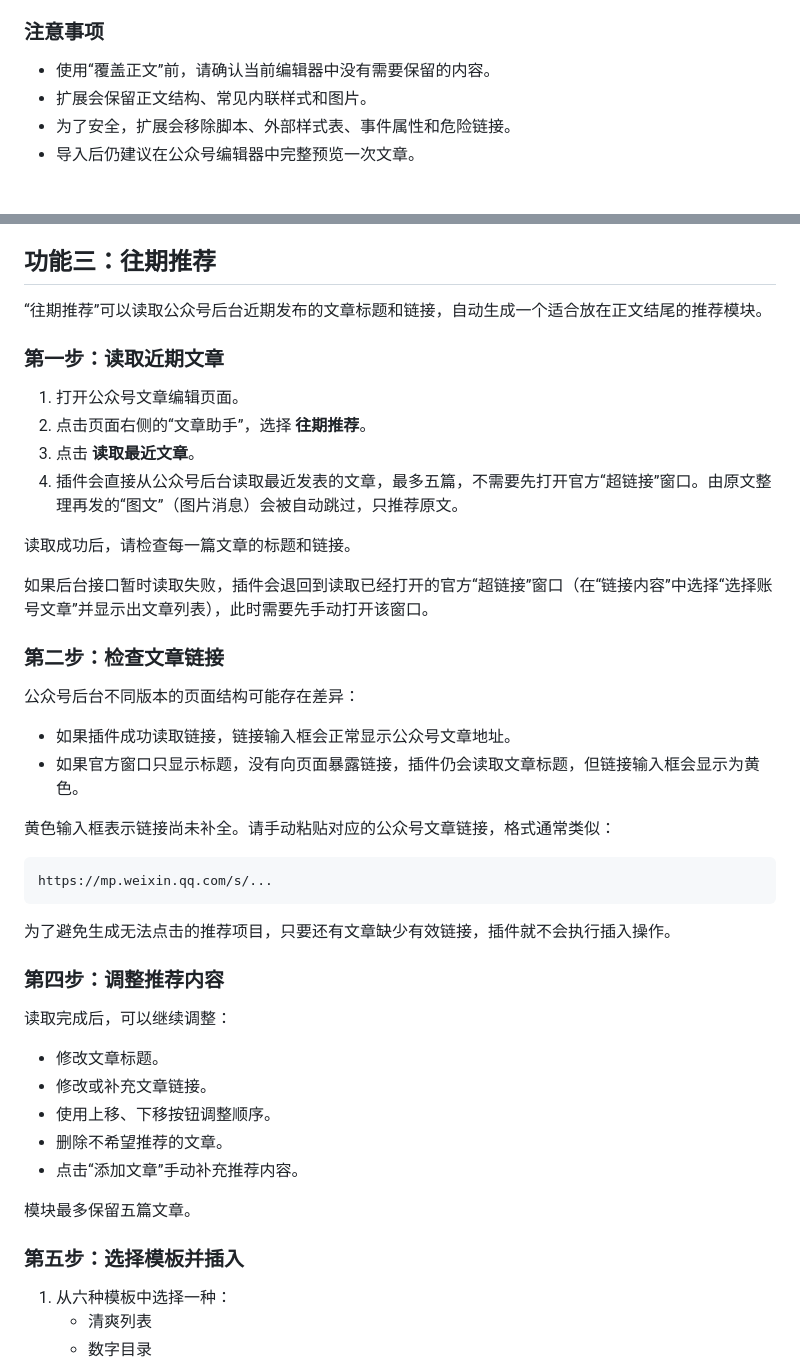
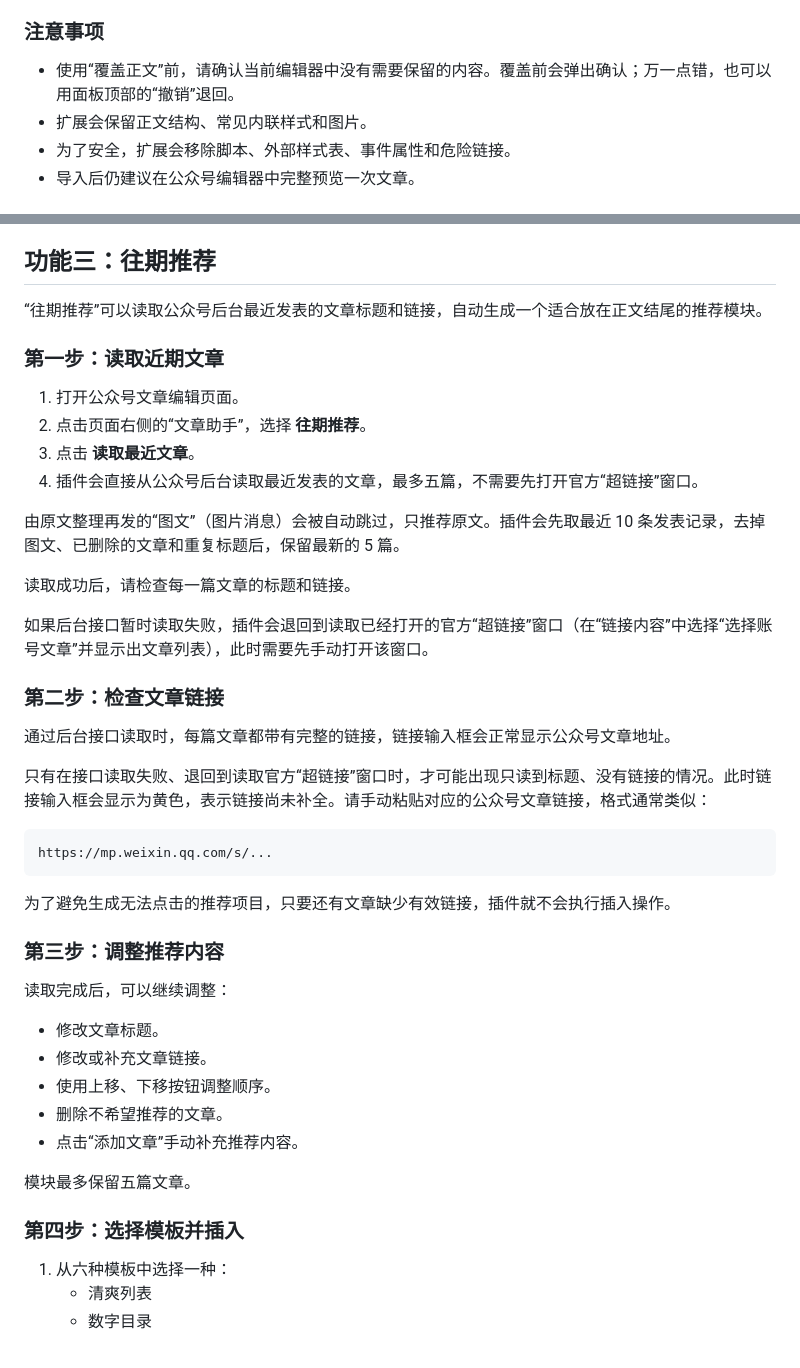
Before and after one commit to supernjau/wechat-article-assistant, a Markdown page: README.md, 2 parts joined by grey strips. Rendered like a GitHub page.

Commit message:
docs: update README for current features and privacy notes
Co-Authored-By: Claude Sonnet 5.5 <noreply@anthropic.com>

````diff
--- a/README.md
+++ b/README.md
@@ -76,7 +64,7 @@ git clone https://github.com/supernjau/wechat-article-assistant.git
 
 ### 注意事项
 
-- 使用“覆盖正文”前，请确认当前编辑器中没有需要保留的内容。
+- 使用“覆盖正文”前，请确认当前编辑器中没有需要保留的内容。覆盖前会弹出确认；万一点错，也可以用面板顶部的“撤销”退回。
 - 扩展会保留正文结构、常见内联样式和图片。
 - 为了安全，扩展会移除脚本、外部样式表、事件属性和危险链接。
 - 导入后仍建议在公众号编辑器中完整预览一次文章。
@@ -106,14 +94,16 @@ git clone https://github.com/supernjau/wechat-article-assistant.git
 
 ## 功能三：往期推荐
 
-“往期推荐”可以读取公众号后台近期发布的文章标题和链接，自动生成一个适合放在正文结尾的推荐模块。
+“往期推荐”可以读取公众号后台最近发表的文章标题和链接，自动生成一个适合放在正文结尾的推荐模块。
 
 ### 第一步：读取近期文章
 
 1. 打开公众号文章编辑页面。
 2. 点击页面右侧的“文章助手”，选择 **往期推荐**。
 3. 点击 **读取最近文章**。
-4. 插件会直接从公众号后台读取最近发表的文章，最多五篇，不需要先打开官方“超链接”窗口。由原文整理再发的“图文”（图片消息）会被自动跳过，只推荐原文。
+4. 插件会直接从公众号后台读取最近发表的文章，最多五篇，不需要先打开官方“超链接”窗口。
+
+由原文整理再发的“图文”（图片消息）会被自动跳过，只推荐原文。插件会先取最近 10 条发表记录，去掉图文、已删除的文章和重复标题后，保留最新的 5 篇。
 
 读取成功后，请检查每一篇文章的标题和链接。
 
@@ -121,12 +111,9 @@ git clone https://github.com/supernjau/wechat-article-assistant.git
 
 ### 第二步：检查文章链接
 
-公众号后台不同版本的页面结构可能存在差异：
+通过后台接口读取时，每篇文章都带有完整的链接，链接输入框会正常显示公众号文章地址。
 
-- 如果插件成功读取链接，链接输入框会正常显示公众号文章地址。
-- 如果官方窗口只显示标题，没有向页面暴露链接，插件仍会读取文章标题，但链接输入框会显示为黄色。
-
-黄色输入框表示链接尚未补全。请手动粘贴对应的公众号文章链接，格式通常类似：
+只有在接口读取失败、退回到读取官方“超链接”窗口时，才可能出现只读到标题、没有链接的情况。此时链接输入框会显示为黄色，表示链接尚未补全。请手动粘贴对应的公众号文章链接，格式通常类似：
 
 ```text
 https://mp.weixin.qq.com/s/...
@@ -134,7 +121,7 @@ https://mp.weixin.qq.com/s/...
 
 为了避免生成无法点击的推荐项目，只要还有文章缺少有效链接，插件就不会执行插入操作。
 
-### 第四步：调整推荐内容
+### 第三步：调整推荐内容
 
 读取完成后，可以继续调整：
 
@@ -146,7 +133,7 @@ https://mp.weixin.qq.com/s/...
 
 模块最多保留五篇文章。
 
-### 第五步：选择模板并插入
+### 第四步：选择模板并插入
 
 1. 从六种模板中选择一种：
    - 清爽列表
````
Also changed, not shown: other parts of README.md (+35 -21 lines).
